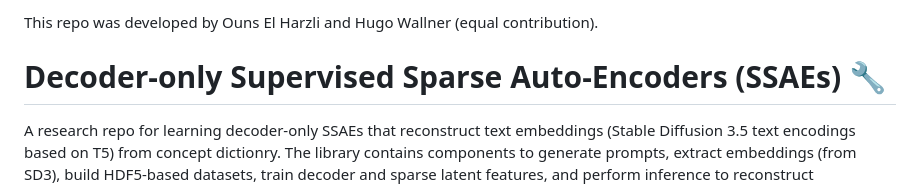
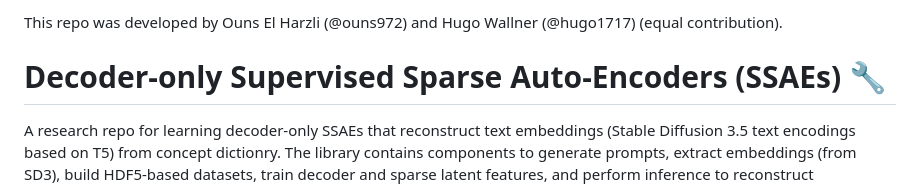
Before and after one commit to ouns972/decoder-only-ssae, a Markdown page: README.md, the part around the change. GitHub-like rendering.

```diff
--- a/README.md
+++ b/README.md
@@ -1,4 +1,4 @@
-This repo was developed by Ouns El Harzli and Hugo Wallner (equal contribution).
+This repo was developed by Ouns El Harzli (@ouns972) and Hugo Wallner (@hugo1717) (equal contribution).
 
 
 # Decoder-only Supervised Sparse Auto-Encoders (SSAEs) 🔧
```
